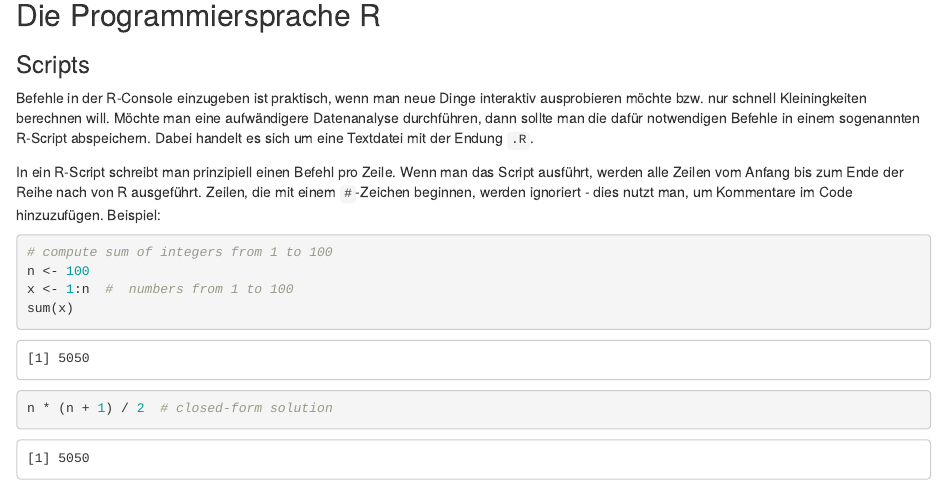
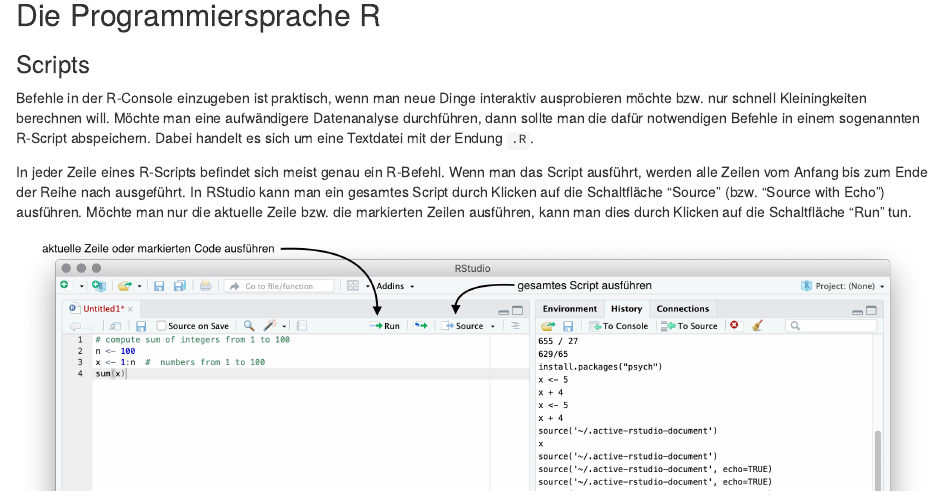
Before and after one commit to cbrnr/r_intro_short, an R Markdown document (2 - Die R-Umgebung/2 - Die R-Umgebung.Rmd): the page in a window 1100 px wide, from 3050 px down. Rendered offline with R 4.5, knitr and Pandoc, with nearby package versions.

Commit message:
Add RStudio Run description

````diff
--- a/2 - Die R-Umgebung/2 - Die R-Umgebung.Rmd
+++ b/2 - Die R-Umgebung/2 - Die R-Umgebung.Rmd
@@ -84,4 +84,7 @@
 ### Scripts
 Befehle in der R-Console einzugeben ist praktisch, wenn man neue Dinge interaktiv ausprobieren möchte bzw. nur schnell Kleiningkeiten berechnen will. Möchte man eine aufwändigere Datenanalyse durchführen, dann sollte man die dafür notwendigen Befehle in einem sogenannten R-Script abspeichern. Dabei handelt es sich um eine Textdatei mit der Endung `.R`.
 
-In ein R-Script schreibt man prinzipiell einen Befehl pro Zeile. Wenn man das Script ausführt, werden alle Zeilen vom Anfang bis zum Ende der Reihe nach von R ausgeführt. Zeilen, die mit einem `#`-Zeichen beginnen, werden ignoriert - dies nutzt man, um Kommentare im Code hinzuzufügen. Beispiel:
+In jeder Zeile eines R-Scripts befindet sich meist genau ein R-Befehl. Wenn man das Script ausführt, werden alle Zeilen vom Anfang bis zum Ende der Reihe nach ausgeführt. In RStudio kann man ein gesamtes Script durch Klicken auf die Schaltfläche "Source" (bzw. "Source with Echo") ausführen. Möchte man nur die aktuelle Zeile bzw. die markierten Zeilen ausführen, kann man dies durch Klicken auf die Schaltfläche "Run" tun.
+
+```{r, fig.retina = NULL, echo=FALSE}
+knitr::include_graphics("rstudio_run_code.png")
````
Also changed, not shown: 2 - Die R-Umgebung/rstudio_run_code.png (added), 2 - Die R-Umgebung/2 - Die R-Umgebung.Rmd (3 more changed lines).
